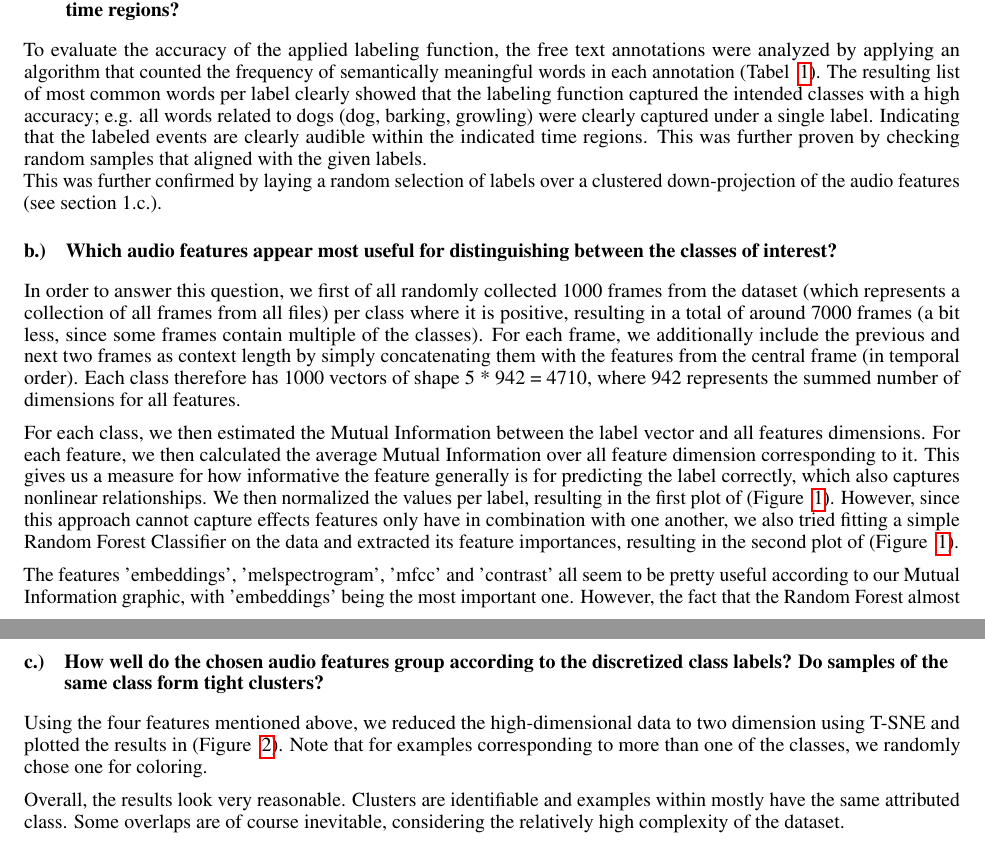
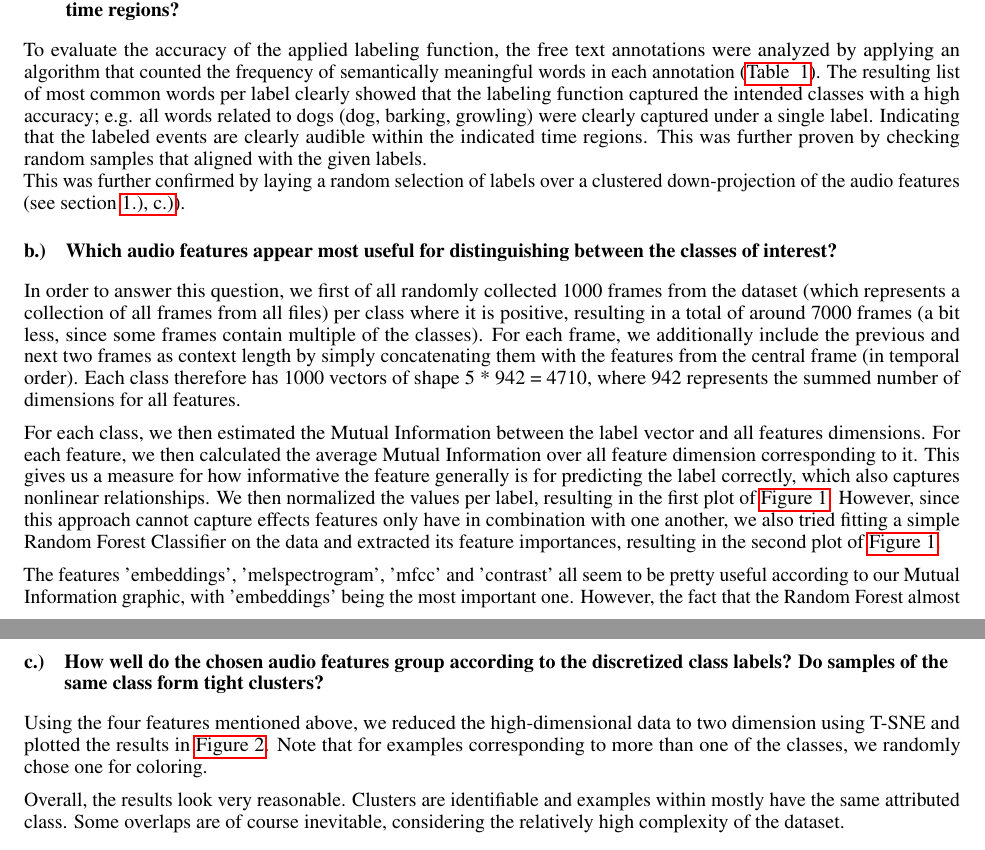
Before and after one commit to TJonasT/Project-MLCP-JKU-2025S, a LaTeX document (3_classification/report/MLPC2025_team-observe_task-03-classification_report.tex, which reads 3_classification/report/1-labeling-function.tex): two parts of pages 1 and 2 of 8, joined at a grey line, cut so that both start at the same text. Compiled offline with pdfLaTeX.

Commit message:
Updated report

```diff
--- a/3_classification/report/1-labeling-function.tex
+++ b/3_classification/report/1-labeling-function.tex
@@ -6,9 +6,9 @@ For subtasks b.) and c.), we focused primarily on the following randomly selecte
 
 \subsection{Assess how accurately the applied labeling functions capture the intended classes. Do the mapped classes correspond well to the free-text annotations? Are the labeled events clearly audible within the indicated time regions?}
 \label{sec:Labeling Function:a}
-To evaluate the accuracy of the applied labeling function, the free text annotations were analyzed by applying an algorithm that counted the frequency of semantically meaningful words in each annotation (Tabel ~\ref{tbl:1}).
+To evaluate the accuracy of the applied labeling function, the free text annotations were analyzed by applying an algorithm that counted the frequency of semantically meaningful words in each annotation (\hyperref[tbl:1]{Table ~\ref*{tbl:1}}).
 The resulting list of most common words per label clearly showed that the labeling function captured the intended classes with a high accuracy; e.g. all words related to dogs (dog, barking, growling) were clearly captured under a single label. Indicating that the labeled events are clearly audible within the indicated time regions. This was further proven by checking random samples that aligned with the given labels. \\
-This was further confirmed by laying a random selection of labels over a clustered down-projection of the audio features (see section 1.c.).
+This was further confirmed by laying a random selection of labels over a clustered down-projection of the audio features (see section \hyperref[sec:Labeling Function:c]{1.), c.)}).
 
 
 
@@ -52,7 +52,7 @@ This was further confirmed by laying a random selection of labels over a cluster
 
 In order to answer this question, we first of all randomly collected 1000 frames from the dataset (which represents a collection of all frames from all files) per class where it is positive, resulting in a total of around 7000 frames (a bit less, since some frames contain multiple of the classes). For each frame, we additionally include the previous and next two frames as context length by simply concatenating them with the features from the central frame (in temporal order). Each class therefore has 1000 vectors of shape 5 * 942 = 4710, where 942 represents the summed number of dimensions for all features.
 
-For each class, we then estimated the Mutual Information between the label vector and all features dimensions. For each feature, we then calculated the average Mutual Information over all feature dimension corresponding to it. This gives us a measure for how informative the feature generally is for predicting the label correctly, which also captures nonlinear relationships. We then normalized the values per label, resulting in the first plot of (Figure ~\ref{fig:1_FI}). However, since this approach cannot capture effects features only have in combination with one another, we also tried fitting a simple Random Forest Classifier on the data and extracted its feature importances, resulting in the second plot of (Figure ~\ref{fig:1_FI}).
+For each class, we then estimated the Mutual Information between the label vector and all features dimensions. For each feature, we then calculated the average Mutual Information over all feature dimension corresponding to it. This gives us a measure for how informative the feature generally is for predicting the label correctly, which also captures nonlinear relationships. We then normalized the values per label, resulting in the first plot of \hyperref[fig:1_FI]{Figure~\ref*{fig:1_FI}}. However, since this approach cannot capture effects features only have in combination with one another, we also tried fitting a simple Random Forest Classifier on the data and extracted its feature importances, resulting in the second plot of \hyperref[fig:1_FI]{Figure~\ref*{fig:1_FI}}.
 
 \begin{figure}[htbp]
   \centering
@@ -72,7 +72,7 @@ The features 'embeddings', 'melspectrogram', 'mfcc' and 'contrast' all seem to b
 
 \subsection{How well do the chosen audio features group according to the discretized class labels? Do samples of the same class form tight clusters?}
 \label{sec:Labeling Function:c}
-Using the four features mentioned above, we reduced the high-dimensional data to two dimension using T-SNE and plotted the results in (Figure ~\ref{fig:1_TSNE}). Note that for examples corresponding to more than one of the classes, we randomly chose one for coloring.
+Using the four features mentioned above, we reduced the high-dimensional data to two dimension using T-SNE and plotted the results in \hyperref[fig:1_TSNE]{Figure~\ref*{fig:1_TSNE}}. Note that for examples corresponding to more than one of the classes, we randomly chose one for coloring.
 
 \begin{figure}[htbp]
     \centering
```
Also changed, not shown: 3_classification/report/2-data-split.tex (+1 -1 lines), 3_classification/report/MLPC2025_team-observe_task-03-classification_report.pdf.
